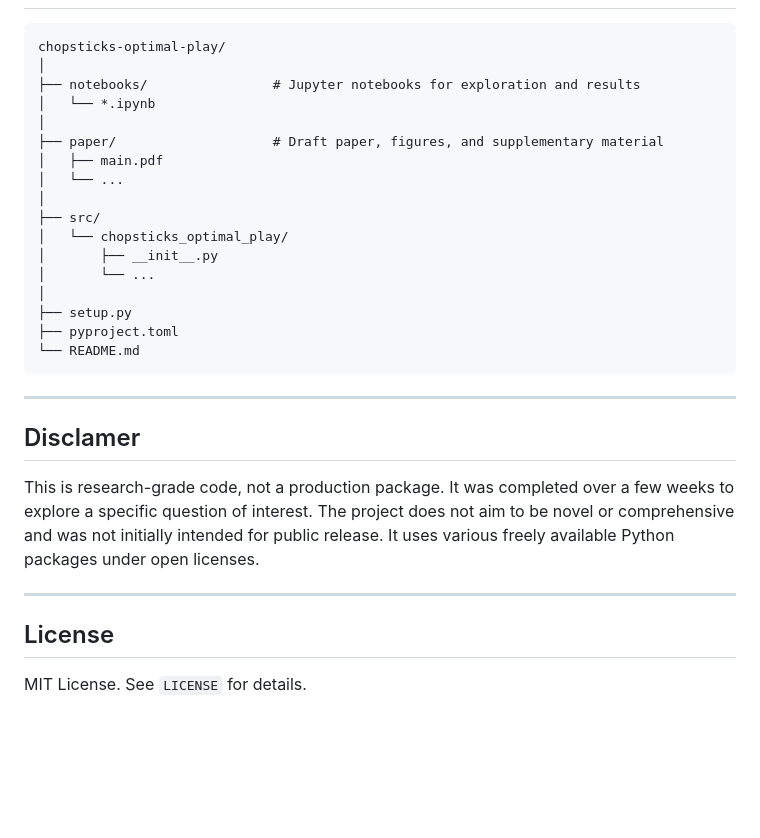
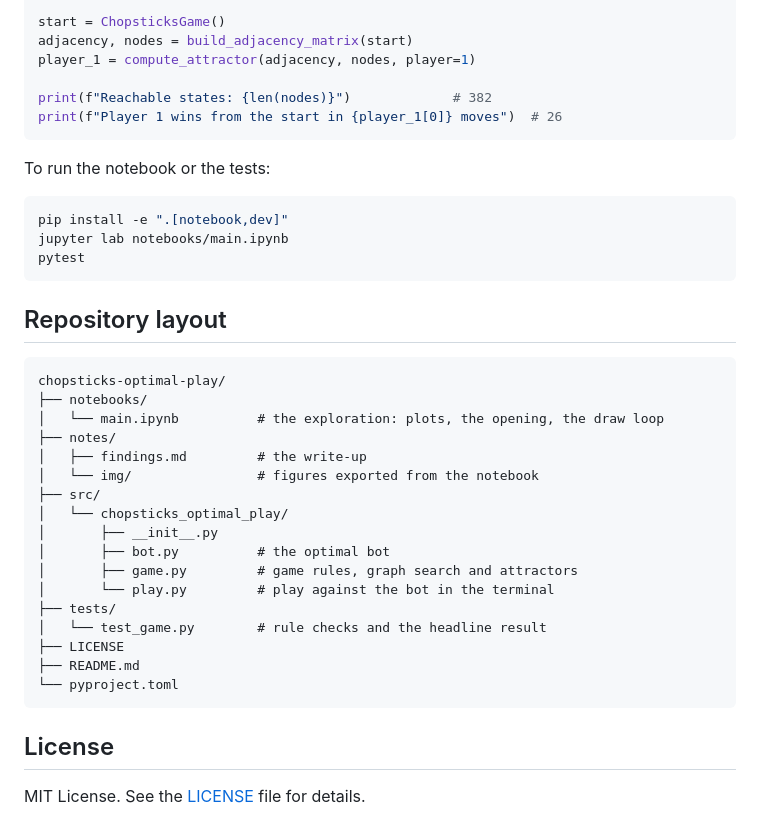
Before and after one commit to dbruwel/chopsticks-optimal-play, a Markdown page: README.md, the part around one of its changes. GitHub-like rendering; blank space fills up the shorter version.

````diff
--- a/README.md
+++ b/README.md
@@ -29,31 +60,42 @@ pip install -e .
 
+start = ChopsticksGame()
+adjacency, nodes = build_adjacency_matrix(start)
+player_1 = compute_attractor(adjacency, nodes, player=1)
+
+print(f"Reachable states: {len(nodes)}")             # 382
+print(f"Player 1 wins from the start in {player_1[0]} moves")  # 26
 ```
+
+To run the notebook or the tests:
+
+```bash
+pip install -e ".[notebook,dev]"
+jupyter lab notebooks/main.ipynb
+pytest
+```
+
+## Repository layout
+
+```text
 chopsticks-optimal-play/
-│
-├── notebooks/                # Jupyter notebooks for exploration and results
-│   └── *.ipynb
-│
-├── paper/                    # Draft paper, figures, and supplementary material
-│   ├── main.pdf
-│   └── ...
-│
+├── notebooks/
+│   └── main.ipynb          # the exploration: plots, the opening, the draw loop
+├── notes/
+│   ├── findings.md         # the write-up
+│   └── img/                # figures exported from the notebook
 ├── src/
 │   └── chopsticks_optimal_play/
 │       ├── __init__.py
-│       └── ...
-│
-├── setup.py
-├── pyproject.toml
-└── README.md
+│       ├── bot.py          # the optimal bot
+│       ├── game.py         # game rules, graph search and attractors
+│       └── play.py         # play against the bot in the terminal
+├── tests/
+│   └── test_game.py        # rule checks and the headline result
+├── LICENSE
+├── README.md
+└── pyproject.toml
 ```
-
----
-
-## Disclamer
-This is research-grade code, not a production package. It was completed over a few weeks to explore a specific question of interest. The project does not aim to be novel or comprehensive and was not initially intended for public release. It uses various freely available Python packages under open licenses.
-
----
 
 ## License
 
-MIT License. See `LICENSE` for details.
+MIT License. See the [LICENSE](LICENSE) file for details.
````
Also changed, not shown: other parts of README.md (+43 -12 lines), notes/findings.md (added, +165 -0 lines), notes/img/draw-loop.png (added), notes/img/forced-win-lengths.png (added), notes/img/solved-game.png (added), 12 other files.
